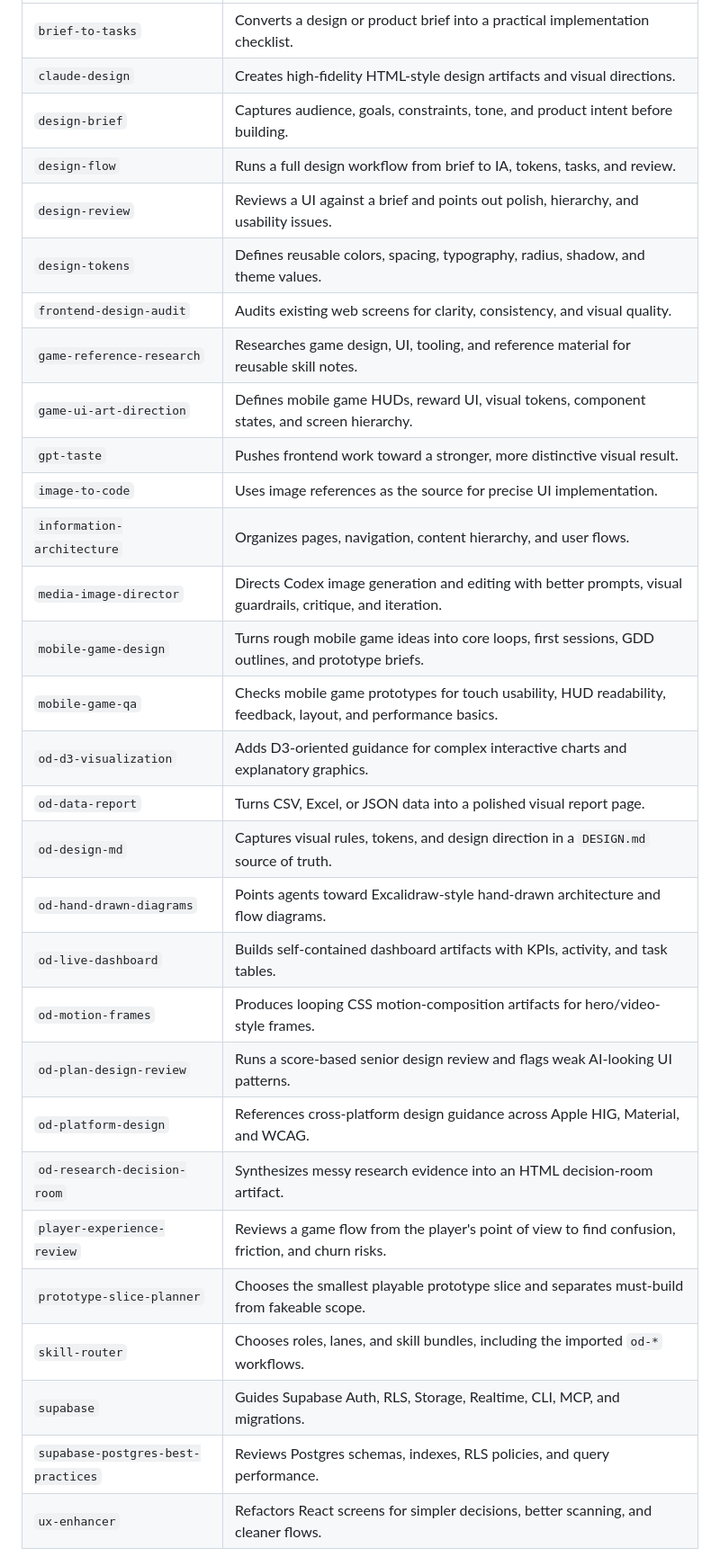
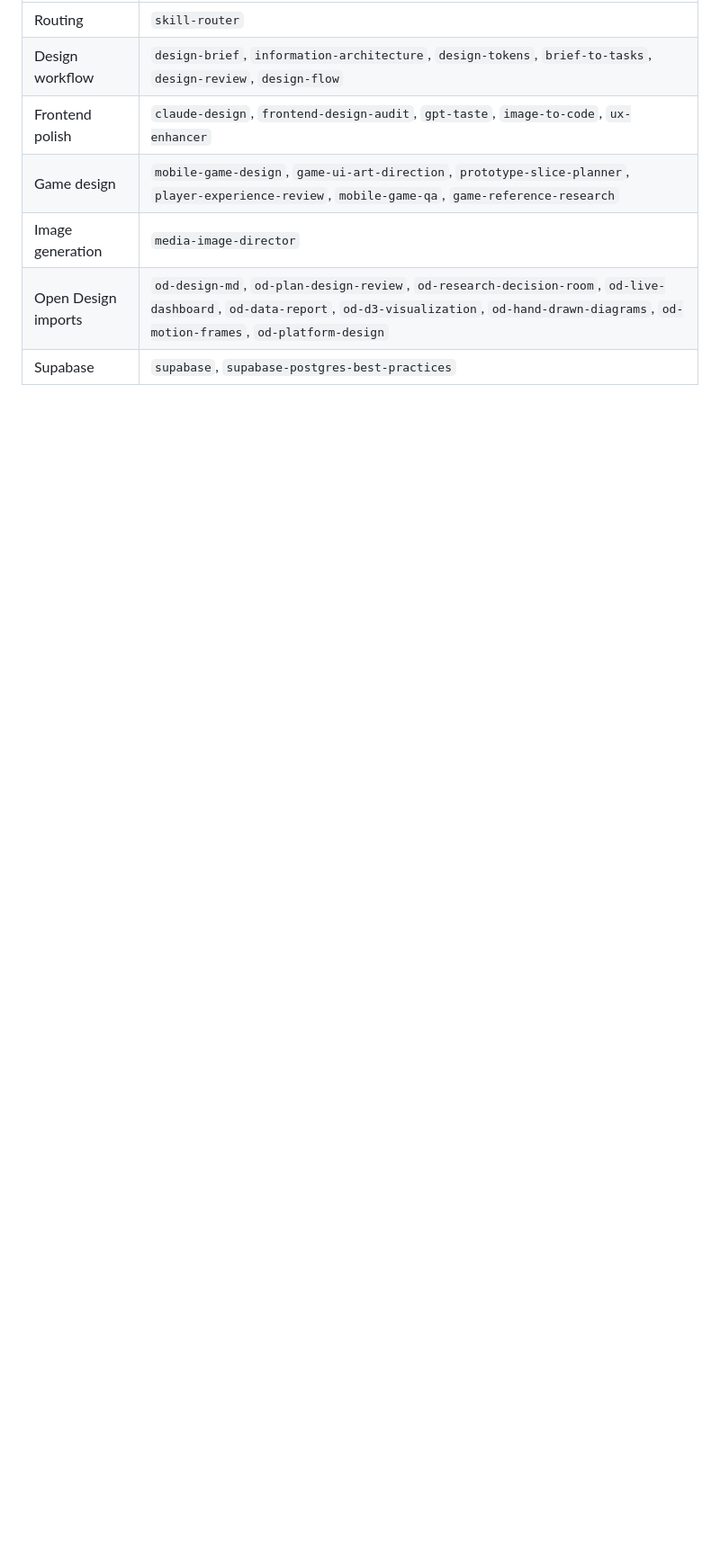
Before and after one commit to Seung-Won-Yu/codex-agent-kit, a Markdown page: README.md, the part around one of its changes. Shown at 90% size. Drawn GitHub-style; blank space fills up the shorter version.

```diff
--- a/README.md
+++ b/README.md
@@ -76,32 +112,9 @@ I use this setup when I want Codex to behave less like a single generic assistan
 | --- | --- |
-| `brief-to-tasks` | Converts a design or product brief into a practical implementation checklist. |
-| `claude-design` | Creates high-fidelity HTML-style design artifacts and visual directions. |
-| `design-brief` | Captures audience, goals, constraints, tone, and product intent before building. |
-| `design-flow` | Runs a full design workflow from brief to IA, tokens, tasks, and review. |
-| `design-review` | Reviews a UI against a brief and points out polish, hierarchy, and usability issues. |
-| `design-tokens` | Defines reusable colors, spacing, typography, radius, shadow, and theme values. |
-| `frontend-design-audit` | Audits existing web screens for clarity, consistency, and visual quality. |
-| `game-reference-research` | Researches game design, UI, tooling, and reference material for reusable skill notes. |
-| `game-ui-art-direction` | Defines mobile game HUDs, reward UI, visual tokens, component states, and screen hierarchy. |
-| `gpt-taste` | Pushes frontend work toward a stronger, more distinctive visual result. |
-| `image-to-code` | Uses image references as the source for precise UI implementation. |
-| `information-architecture` | Organizes pages, navigation, content hierarchy, and user flows. |
-| `media-image-director` | Directs Codex image generation and editing with better prompts, visual guardrails, critique, and iteration. |
-| `mobile-game-design` | Turns rough mobile game ideas into core loops, first sessions, GDD outlines, and prototype briefs. |
-| `mobile-game-qa` | Checks mobile game prototypes for touch usability, HUD readability, feedback, layout, and performance basics. |
-| `od-d3-visualization` | Adds D3-oriented guidance for complex interactive charts and explanatory graphics. |
-| `od-data-report` | Turns CSV, Excel, or JSON data into a polished visual report page. |
-| `od-design-md` | Captures visual rules, tokens, and design direction in a `DESIGN.md` source of truth. |
-| `od-hand-drawn-diagrams` | Points agents toward Excalidraw-style hand-drawn architecture and flow diagrams. |
-| `od-live-dashboard` | Builds self-contained dashboard artifacts with KPIs, activity, and task tables. |
-| `od-motion-frames` | Produces looping CSS motion-composition artifacts for hero/video-style frames. |
-| `od-plan-design-review` | Runs a score-based senior design review and flags weak AI-looking UI patterns. |
-| `od-platform-design` | References cross-platform design guidance across Apple HIG, Material, and WCAG. |
-| `od-research-decision-room` | Synthesizes messy research evidence into an HTML decision-room artifact. |
-| `player-experience-review` | Reviews a game flow from the player's point of view to find confusion, friction, and churn risks. |
-| `prototype-slice-planner` | Chooses the smallest playable prototype slice and separates must-build from fakeable scope. |
-| `skill-router` | Chooses roles, lanes, and skill bundles, including the imported `od-*` workflows. |
-| `supabase` | Guides Supabase Auth, RLS, Storage, Realtime, CLI, MCP, and migrations. |
-| `supabase-postgres-best-practices` | Reviews Postgres schemas, indexes, RLS policies, and query performance. |
-| `ux-enhancer` | Refactors React screens for simpler decisions, better scanning, and cleaner flows. |
+| Routing | `skill-router` |
+| Design workflow | `design-brief`, `information-architecture`, `design-tokens`, `brief-to-tasks`, `design-review`, `design-flow` |
+| Frontend polish | `claude-design`, `frontend-design-audit`, `gpt-taste`, `image-to-code`, `ux-enhancer` |
+| Game design | `mobile-game-design`, `game-ui-art-direction`, `prototype-slice-planner`, `player-experience-review`, `mobile-game-qa`, `game-reference-research` |
+| Image generation | `media-image-director` |
+| Open Design imports | `od-design-md`, `od-plan-design-review`, `od-research-decision-room`, `od-live-dashboard`, `od-data-report`, `od-d3-visualization`, `od-hand-drawn-diagrams`, `od-motion-frames`, `od-platform-design` |
+| Supabase | `supabase`, `supabase-postgres-best-practices` |
 
```
Also changed, not shown: other parts of README.md (+101 -49 lines).
